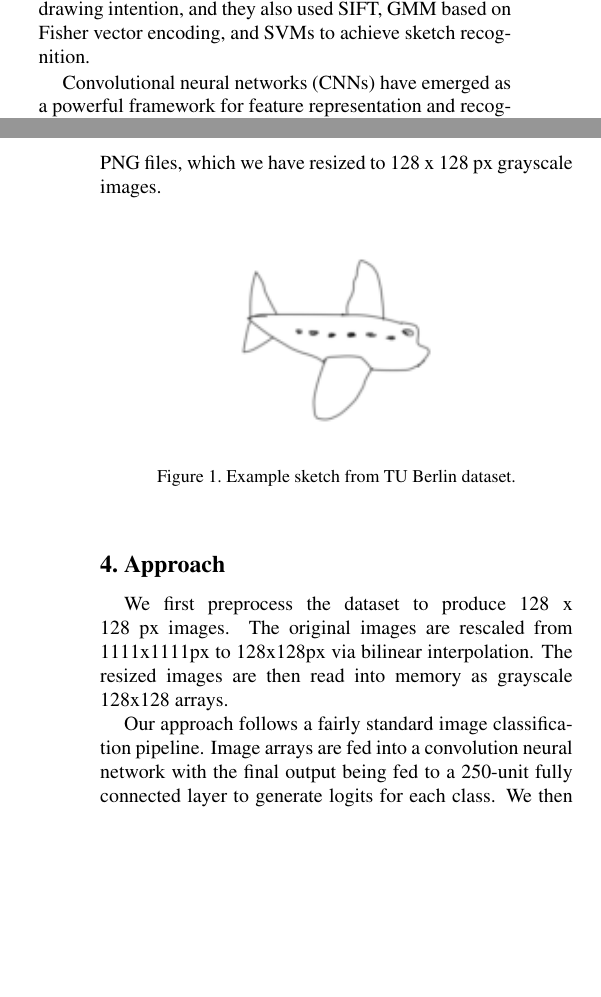
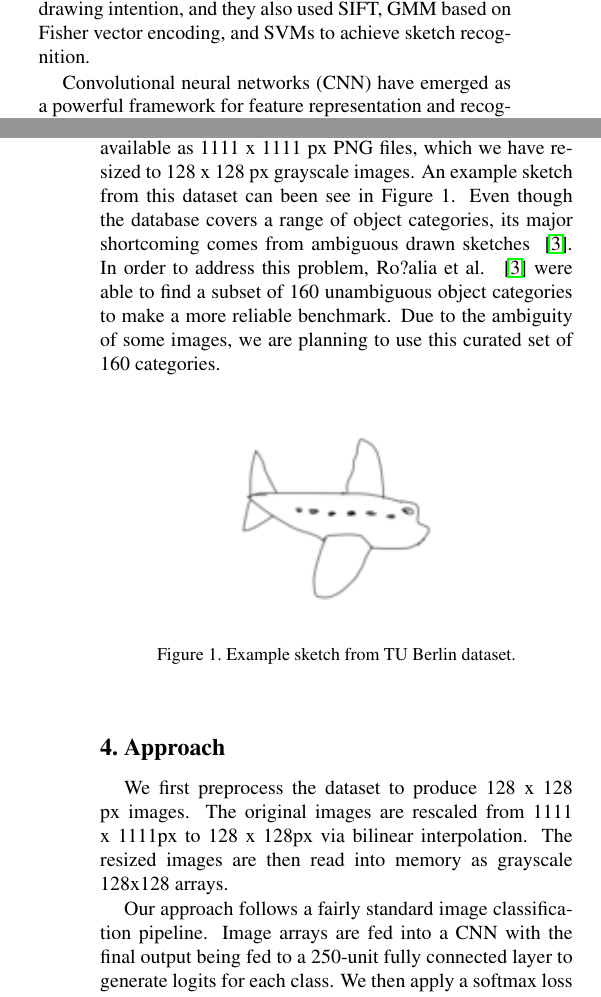
Before and after one commit to wayneb0t/sketch-recognition, a LaTeX paper (writeup/milestone/milestone.tex): two parts of the columns of pages 1 and 2 of 2, joined at a grey line, cut so that both start at the same text, the shorter picture padded with empty space. Compiled offline with pdfLaTeX.

Commit message:
almost done!

```diff
--- a/writeup/milestone/milestone.tex
+++ b/writeup/milestone/milestone.tex
@@ -61,12 +61,15 @@ In this paper, we explore the use of deep convolutional neural networks (DCNN) a
 
 Since SketchPad ~\cite{sutherland1964sketchpad}, sketch recognition has introduced sketching as a means of human computer interaction. Computer vision has since tried different approaches to achieve better results in multiple application areas. Eitz et al. ~\cite{eitz2012hdhso} was able to demonstrate classification rates can be achieved for computational sketch recognition by using local feature vectors, bag of features sketch representation and SVMs to classify sketches. Schneider et al.~\cite{schneider2014sketch} then modified the benchmark proposed by Eitz et al ~\cite{eitz2012hdhso}  by making it more focused on how the image should like, rather than the original drawing intention, and they also used SIFT, GMM based on Fisher vector encoding, and SVMs to achieve sketch recognition.
 
-Convolutional neural networks (CNNs) have emerged as a powerful framework for feature representation and recognition ~\cite{krizhevsky2012imagenet|}. However, current existing CNNs are designed for photos, and they are trained on a large amount of data to avoid overfitting.  Sketches, on the other hand, require special model architectures. In Yu et al. ~\cite{yuqian2016sketchnet}, they proposed Sketch-a-Net, a different type of CNN that is customizable towards sketches. While Sarvadevabhatla et al. ~\cite{sarvadevabhatla2015freehand} used two popular ConvNets (ImageNet and a modified LeNet) to fine-tuned their parameters on the TU-Berlin sketch dataset in order to extract deep features from CNNs to recognize hand-drawn sketches.
+Convolutional neural networks (CNN) have emerged as a powerful framework for feature representation and recognition ~\cite{krizhevsky2012imagenet|}. However, current existing CNNs are designed for photos, and they are trained on a large amount of data to avoid overfitting.  Sketches, on the other hand, require special model architectures. In Yu et al. ~\cite{yuqian2016sketchnet}, they proposed Sketch-a-Net, a different type of CNN that is customizable towards sketches. While Sarvadevabhatla et al. ~\cite{sarvadevabhatla2015freehand} used two popular ConvNets (ImageNet and a modified LeNet) to fine-tuned their parameters on the TU-Berlin sketch dataset in order to extract deep features from CNNs to recognize hand-drawn sketches.
 
 
 %-------------------------------------------------------------------------
 \section{Dataset}
-Eitz et al. ~\cite{eitz2012hdhso} defined a taxonomy of 250 object categories gathered from 20,000 human sketches (TU-Berlin sketch benchmark). The dataset has a total of 250 classes, and it is split into three categories: exhaustive, recognizable, and specific. Images are available as 1111 x 1111 px PNG files, which we have resized to 128 x 128 px grayscale images.
+Eitz et al. ~\cite{eitz2012hdhso} defined a taxonomy of 250 object categories gathered from 20,000 human sketches (TU-Berlin sketch benchmark), and it is currently the largest curated dataset of hand drawn sketches. The dataset has a total of 250 classes, and it is split into three categories: exhaustive, recognizable, and specific. Images within this dataset are available as 1111 x 1111 px PNG files, which we have resized to 128 x 128 px grayscale images.  An example sketch from this dataset can been see in Figure 1. Even though the database covers a range of object categories, its major shortcoming comes from ambiguous drawn sketches ~\cite{schneider2014sketch}. In order to address this problem, Ro?alia et al. ~\cite{schneider2014sketch} were able to find a subset of 160 unambiguous object categories to make a more reliable benchmark. Due to the ambiguity of some images, we are planning to use this curated set of 160 categories.
+
+
+
 
 \begin{figure}[h]
 	\begin{center}
@@ -78,9 +81,9 @@ Eitz et al. ~\cite{eitz2012hdhso} defined a taxonomy of 250 object categories ga
 
 %-------------------------------------------------------------------------
 \section{Approach}
-We first preprocess the dataset to produce 128 x 128 px images. The original images are rescaled from 1111x1111px to 128x128px via bilinear interpolation. The resized images are then read into memory as grayscale 128x128 arrays.
+We first preprocess the dataset to produce 128 x 128 px images. The original images are rescaled from 1111 x 1111px to 128 x 128px via bilinear interpolation. The resized images are then read into memory as grayscale 128x128 arrays.
 
-Our approach follows a fairly standard image classification pipeline. Image arrays are fed into a convolution neural network with the final output being fed to a 250-unit fully connected layer to generate logits for each class. We then apply a softmax loss function to the logits and optimize the loss using the Adam algorithm.
+Our approach follows a fairly standard image classification pipeline. Image arrays are fed into a CNN with the final output being fed to a 250-unit fully connected layer to generate logits for each class. We then apply a softmax loss function to the logits and optimize the loss using the Adam algorithm.
 
 At the moment, we are still experimenting with ConvNet architectures. We have been exploring novel architectures from scratch using convolutional, batch normalization, and pooling layers, but as of this writing, nothing has been very successful. Due to time constraints, we will change our approach after this milestone to using existing architectures such as AlexNet or ResNet as starting points to explore from. We will likely also employ the method of image distortion used by Seddati et al. ~\cite{seddati2015deepsketch} to improve generalization.
 
```
Also changed, not shown: writeup/milestone/milestone.pdf, writeup/milestone/milestone.tex (5 more changed lines).
